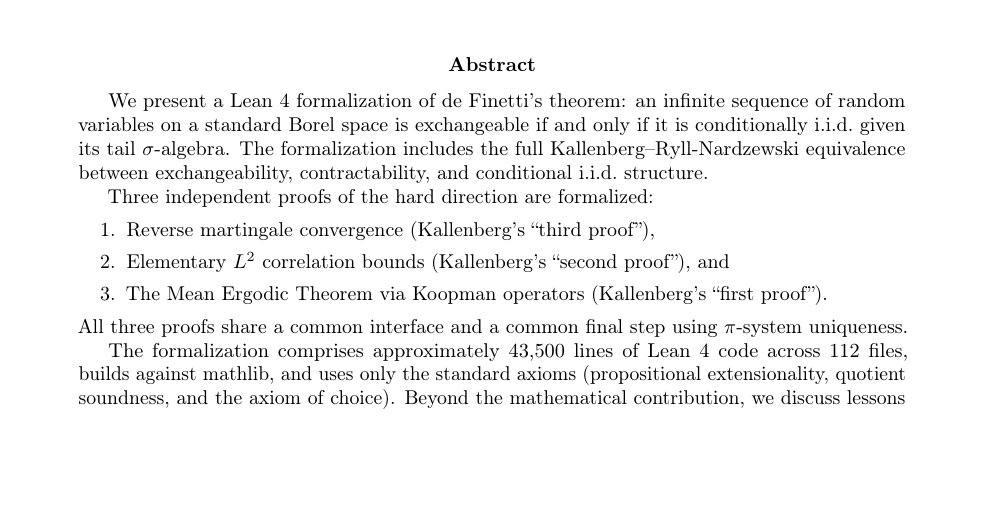
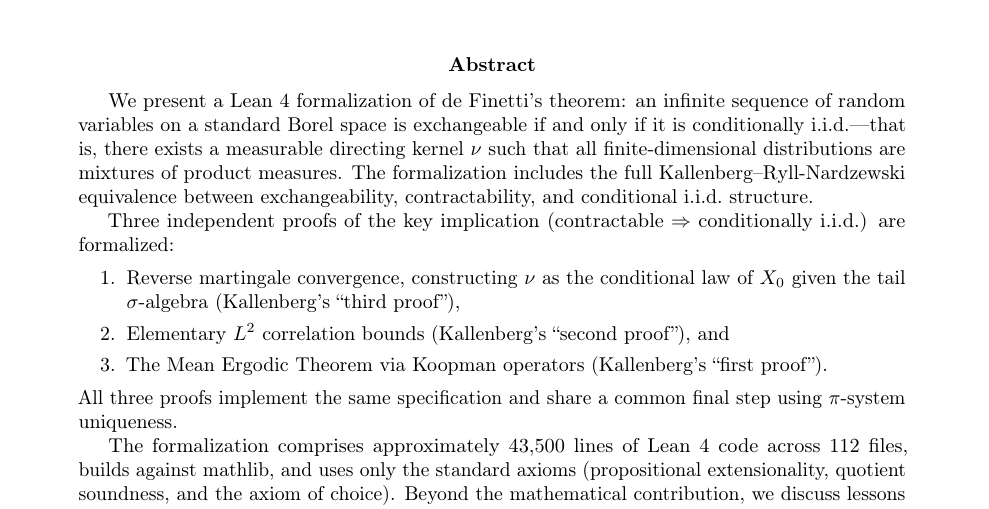
Before and after one commit to cameronfreer/exchangeability, a LaTeX paper (paper_draft/main.tex, which reads paper_draft/sections/abstract.tex): part of page 1 of 27, cut so that both start at the same text, the shorter picture padded with empty space. Compiled offline with pdfLaTeX.

Commit message:
fix: Clarify ConditionallyIID as existence statement, not tail definition
- Make clear ConditionallyIID is about existence of directing kernel ν
- Tail σ-algebra construction is specific to martingale route
- Fix 'hard direction' to 'key implication (contractable ⇒ conditionally i.i.d.)'
- Add 'implement the same specification' to reinforce interface story

```diff
--- a/paper_draft/sections/abstract.tex
+++ b/paper_draft/sections/abstract.tex
@@ -1,13 +1,13 @@
 \begin{abstract}
-We present a Lean~4 formalization of de Finetti's theorem: an infinite sequence of random variables on a standard Borel space is exchangeable if and only if it is conditionally i.i.d.\ given its tail $\sigma$-algebra. The formalization includes the full Kallenberg--Ryll-Nardzewski equivalence between exchangeability, contractability, and conditional i.i.d.\ structure.
+We present a Lean~4 formalization of de Finetti's theorem: an infinite sequence of random variables on a standard Borel space is exchangeable if and only if it is conditionally i.i.d.---that is, there exists a measurable directing kernel $\nu$ such that all finite-dimensional distributions are mixtures of product measures. The formalization includes the full Kallenberg--Ryll-Nardzewski equivalence between exchangeability, contractability, and conditional i.i.d.\ structure.
 
-Three independent proofs of the hard direction are formalized:
+Three independent proofs of the key implication (contractable $\Rightarrow$ conditionally i.i.d.) are formalized:
 \begin{enumerate}
-\item Reverse martingale convergence (Kallenberg's ``third proof''),
+\item Reverse martingale convergence, constructing $\nu$ as the conditional law of $X_0$ given the tail $\sigma$-algebra (Kallenberg's ``third proof''),
 \item Elementary $L^2$ correlation bounds (Kallenberg's ``second proof''), and
 \item The Mean Ergodic Theorem via Koopman operators (Kallenberg's ``first proof'').
 \end{enumerate}
-All three proofs share a common interface and a common final step using $\pi$-system uniqueness.
+All three proofs implement the same specification and share a common final step using $\pi$-system uniqueness.
 
 The formalization comprises approximately 43,500 lines of Lean~4 code across 112 files, builds against mathlib, and uses only the standard axioms (propositional extensionality, quotient soundness, and the axiom of choice). Beyond the mathematical contribution, we discuss lessons learned about structuring multiple proofs of the same theorem in a proof assistant, and the interplay between different mathematical styles (probabilistic, analytic, dynamical) within a unified formal framework.
 
```
